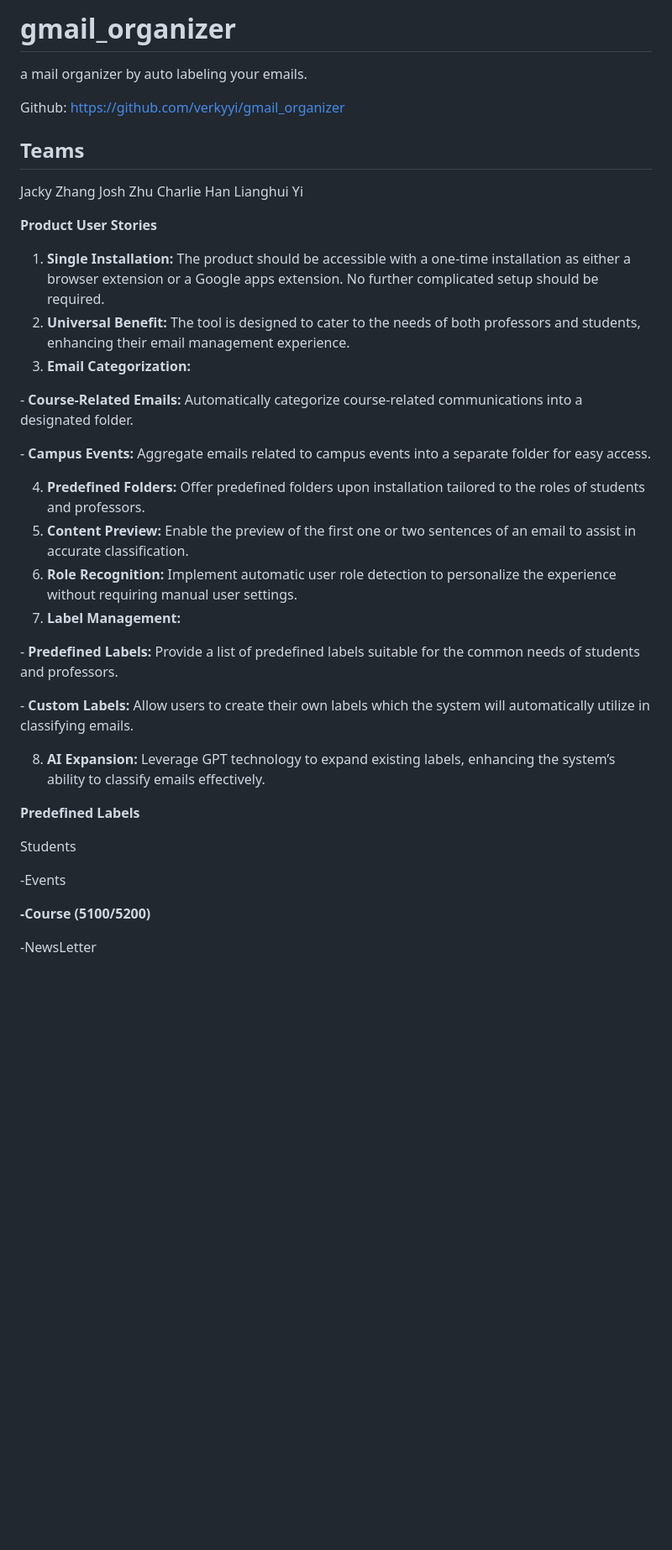
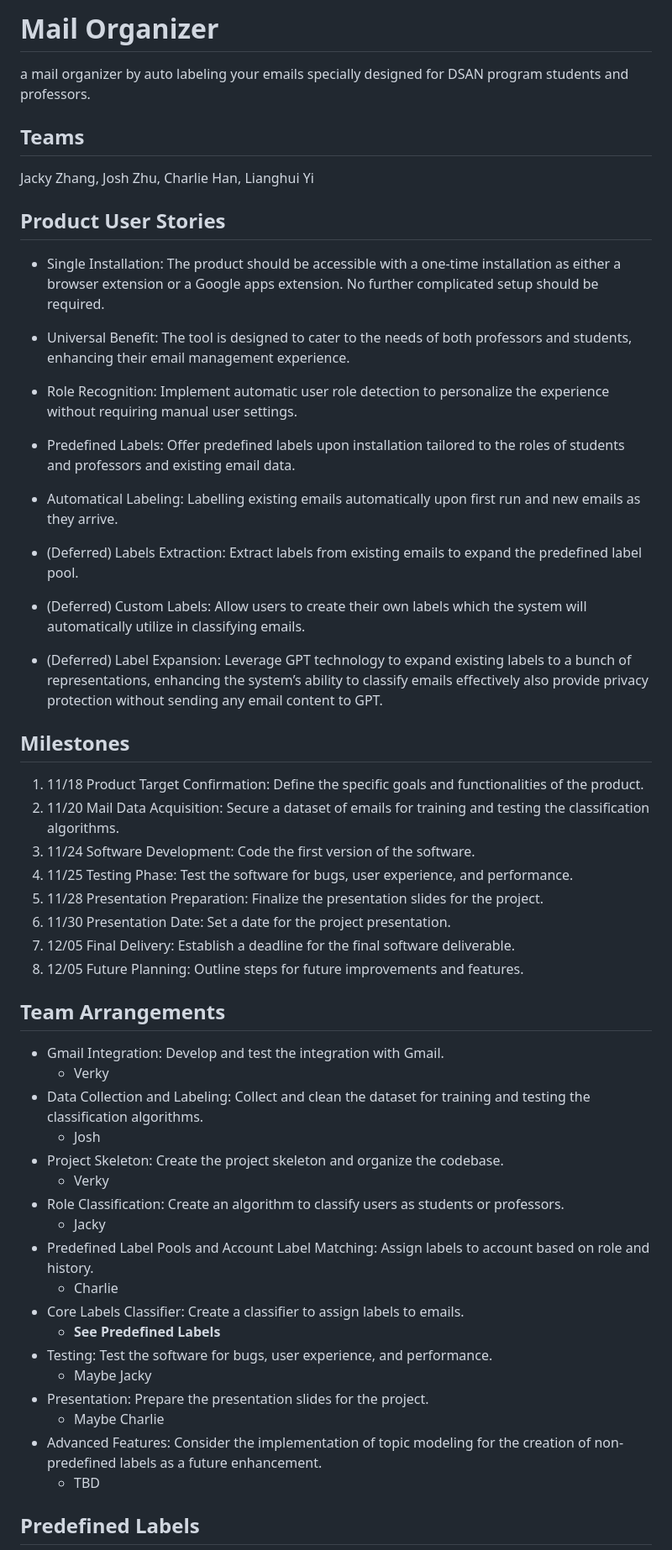
Before and after one commit to verkyyi/gmail_organizer, a Markdown page: README.md, the part around one of its changes. Shown at 84% size. Drawn GitHub-style; blank space fills up the shorter version.

Commit message:
Revise readme

```diff
--- a/README.md
+++ b/README.md
@@ -1,44 +1,60 @@
-# gmail_organizer
-a mail organizer by auto labeling your emails.
+# Mail Organizer
 
-Github: https://github.com/verkyyi/gmail_organizer
+a mail organizer by auto labeling your emails specially designed for DSAN program students and professors.
 
 ## Teams
 
-Jacky Zhang
-Josh Zhu
-Charlie Han
-Lianghui Yi
+Jacky Zhang, Josh Zhu, Charlie Han, Lianghui Yi
 
+## Product User Stories
 
-**Product User Stories**
+- Single Installation: The product should be accessible with a one-time installation as either a browser extension or a Google apps extension. No further complicated setup should be required.
 
-1. **Single Installation:** The product should be accessible with a one-time installation as either a browser extension or a Google apps extension. No further complicated setup should be required.
-2. **Universal Benefit:** The tool is designed to cater to the needs of both professors and students, enhancing their email management experience.
-3. **Email Categorization:**
+- Universal Benefit: The tool is designed to cater to the needs of both professors and students, enhancing their email management experience.
 
-  \- **Course-Related Emails:** Automatically categorize course-related communications into a designated folder.
+- Role Recognition: Implement automatic user role detection to personalize the experience without requiring manual user settings.
 
-  \- **Campus Events:** Aggregate emails related to campus events into a separate folder for easy access.
+- Predefined Labels: Offer predefined labels upon installation tailored to the roles of students and professors and existing email data.
 
-4. **Predefined Folders:** Offer predefined folders upon installation tailored to the roles of students and professors.
-5. **Content Preview:** Enable the preview of the first one or two sentences of an email to assist in accurate classification.
-6. **Role Recognition:** Implement automatic user role detection to personalize the experience without requiring manual user settings.
-7. **Label Management:**
+- Automatical Labeling: Labelling existing emails automatically upon first run and new emails as they arrive.
 
-  \- **Predefined Labels:** Provide a list of predefined labels suitable for the common needs of students and professors.
+- (Deferred) Labels Extraction: Extract labels from existing emails to expand the predefined label pool.
 
-  \- **Custom Labels:** Allow users to create their own labels which the system will automatically utilize in classifying emails.
+- (Deferred) Custom Labels: Allow users to create their own labels which the system will automatically utilize in classifying emails.
 
-8. **AI Expansion:** Leverage GPT technology to expand existing labels, enhancing the system’s ability to classify emails effectively.
+- (Deferred) Label Expansion: Leverage GPT technology to expand existing labels to a bunch of representations, enhancing the system’s ability to classify emails effectively also provide privacy protection without sending any email content to GPT.
 
-**Predefined Labels**
+## Milestones
 
-Students
+1. 11/18 Product Target Confirmation: Define the specific goals and functionalities of the product.
+2. 11/20 Mail Data Acquisition: Secure a dataset of emails for training and testing the classification algorithms.
+3. 11/24 Software Development: Code the first version of the software.
+4. 11/25 Testing Phase: Test the software for bugs, user experience, and performance.
+5. 11/28 Presentation Preparation: Finalize the presentation slides for the project.
+6. 11/30 Presentation Date: Set a date for the project presentation.
+7. 12/05 Final Delivery: Establish a deadline for the final software deliverable.
+8. 12/05 Future Planning: Outline steps for future improvements and features.
 
--Events
+## Team Arrangements
 
-**-Course (5100/5200)**
+- Gmail Integration: Develop and test the integration with Gmail.
+  - Verky
+- Data Collection and Labeling: Collect and clean the dataset for training and testing the classification algorithms.
+  - Josh
+- Project Skeleton: Create the project skeleton and organize the codebase.
+  - Verky
+- Role Classification: Create an algorithm to classify users as students or professors.
+  - Jacky
+- Predefined Label Pools and Account Label Matching: Assign labels to account based on role and history.
+  - Charlie
+- Core Labels Classifier: Create a classifier to assign labels to emails.
+  - **See Predefined Labels**
+- Testing: Test the software for bugs, user experience, and performance.
+  - Maybe Jacky
+- Presentation: Prepare the presentation slides for the project.
+  - Maybe Charlie
+- Advanced Features: Consider the implementation of topic modeling for the creation of non-predefined labels as a future enhancement.
+  - TBD
 
--NewsLetter
+## Predefined Labels
 
```
Also changed, not shown: other parts of README.md (+31 -80 lines).
